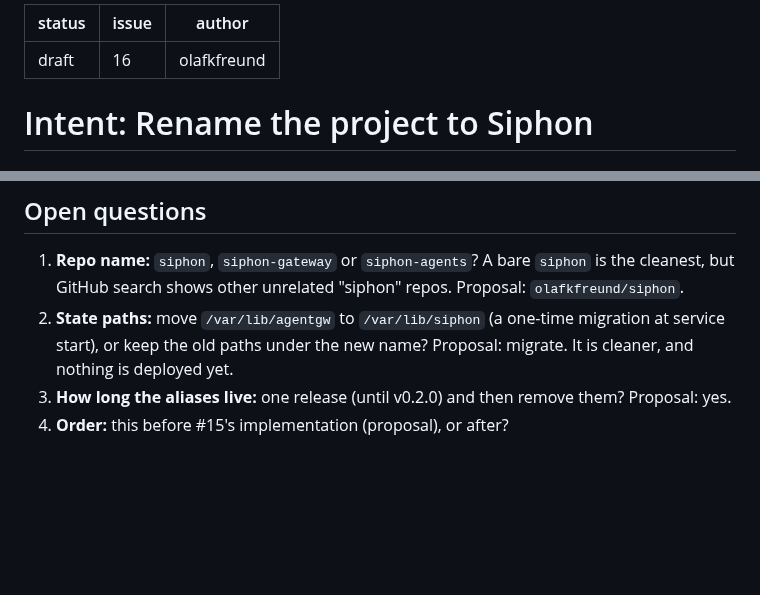
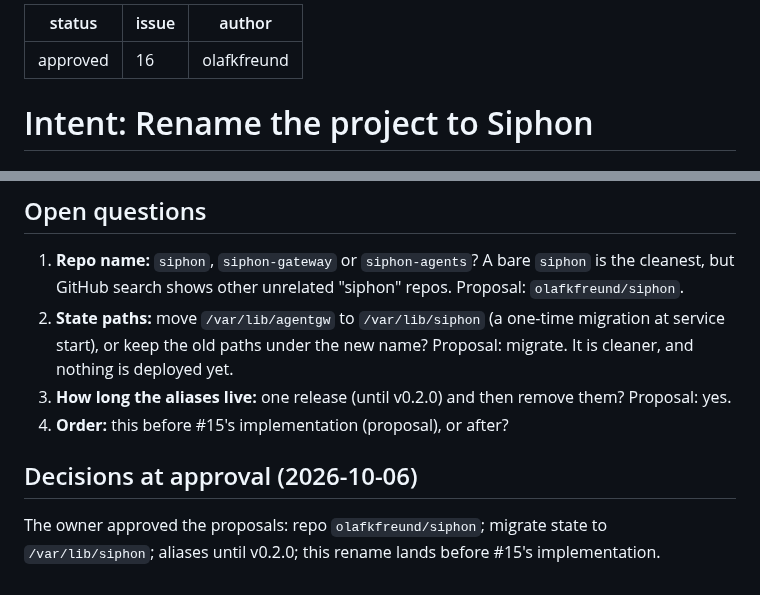
Before and after one commit to olafkfreund/siphon, a Markdown page: intent/2026-10-06-16-rename-siphon.md, 2 parts joined by grey strips. Drawn GitHub-style; blank space fills up the shorter version.

Commit message:
docs(intent): approve 2026-10-06-16-rename-siphon (#16)
Co-Authored-By: Claude Opus 5.5 <noreply@anthropic.com>
Claude-Session: https://claude.ai/code/session_012Z54Ew36BLXPUTpLnsNSeW

```diff
--- a/intent/2026-10-06-16-rename-siphon.md
+++ b/intent/2026-10-06-16-rename-siphon.md
@@ -1,5 +1,5 @@
 ---
-status: draft
+status: approved
 issue: 16
 author: olafkfreund
 ---
@@ -90,3 +90,9 @@ There are about 300 references in all.
 3. **How long the aliases live:** one release (until v0.2.0) and then
    remove them? Proposal: yes.
 4. **Order:** this before #15's implementation (proposal), or after?
+
+## Decisions at approval (2026-10-06)
+
+The owner approved the proposals: repo `olafkfreund/siphon`; migrate state
+to `/var/lib/siphon`; aliases until v0.2.0; this rename lands before #15's
+implementation.
```
